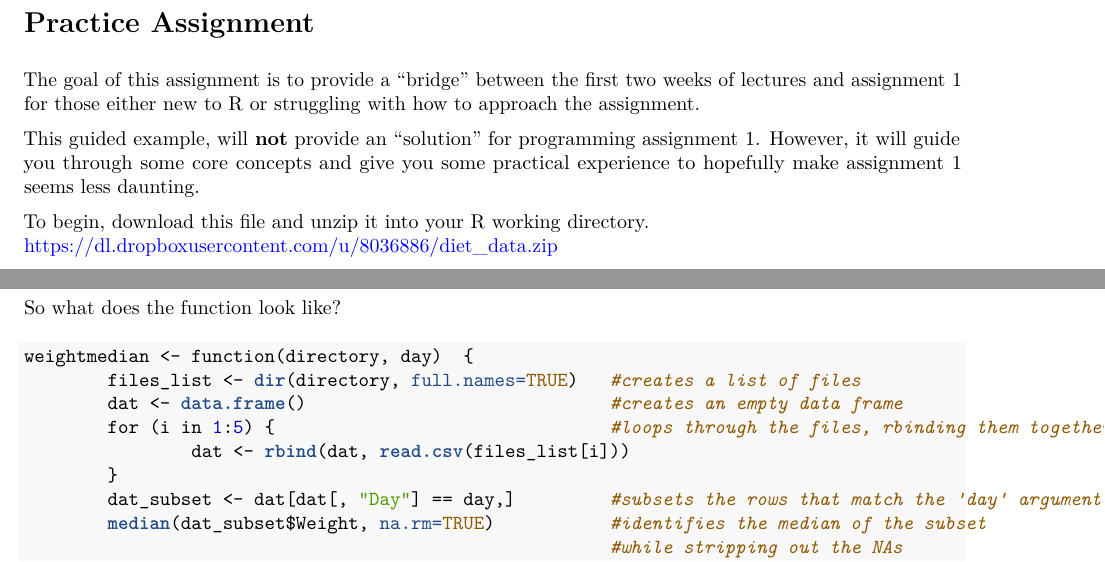
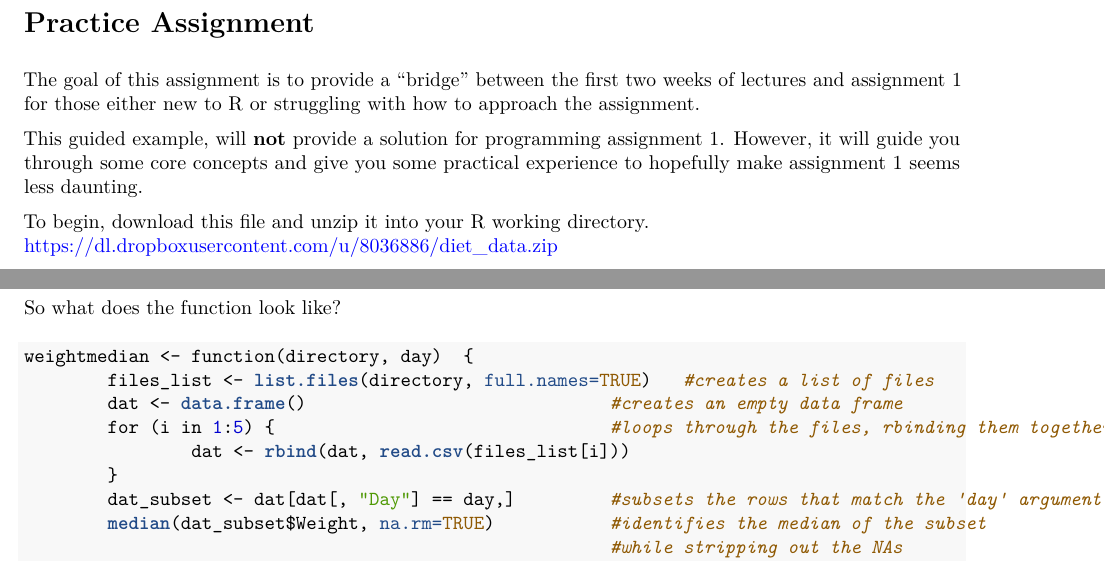
Before and after one commit to derekfranks/practice_assignment, an R Markdown document (practice_assignment.rmd): two parts of pages 1 and 7 of 7, joined at a grey line, cut so that both start at the same text. The pictures show the output file Practice_Assignment.pdf that the author committed with the source.

Commit message:
Fixed typos

````diff
--- a/practice_assignment.rmd
+++ b/practice_assignment.rmd
@@ -6,7 +6,7 @@ Practice Assignment
 
 The goal of this assignment is to provide a "bridge" between the first two weeks of lectures and assignment 1 for those either new to R or struggling with how to approach the assignment.
 
-This guided example, will **not** provide an "solution" for programming assignment 1.  However, it will guide you through some core concepts and give you some practical experience to hopefully make assignment 1 seems less daunting.
+This guided example, will **not** provide a solution for programming assignment 1.  However, it will guide you through some core concepts and give you some practical experience to hopefully make assignment 1 seems less daunting.
 
 To begin, download this file and unzip it into your R working directory.
 https://dl.dropboxusercontent.com/u/8036886/diet_data.zip
@@ -214,7 +214,7 @@ So what does the function look like?
 
 ```{r}
 weightmedian <- function(directory, day)  {
-        files_list <- dir(directory, full.names=TRUE)   #creates a list of files
+        files_list <- list.files(directory, full.names=TRUE)   #creates a list of files
         dat <- data.frame()                             #creates an empty data frame
         for (i in 1:5) {                                #loops through the files, rbinding them together
                 dat <- rbind(dat, read.csv(files_list[i]))
````
Also changed, not shown: Practice_Assignment.pdf.
